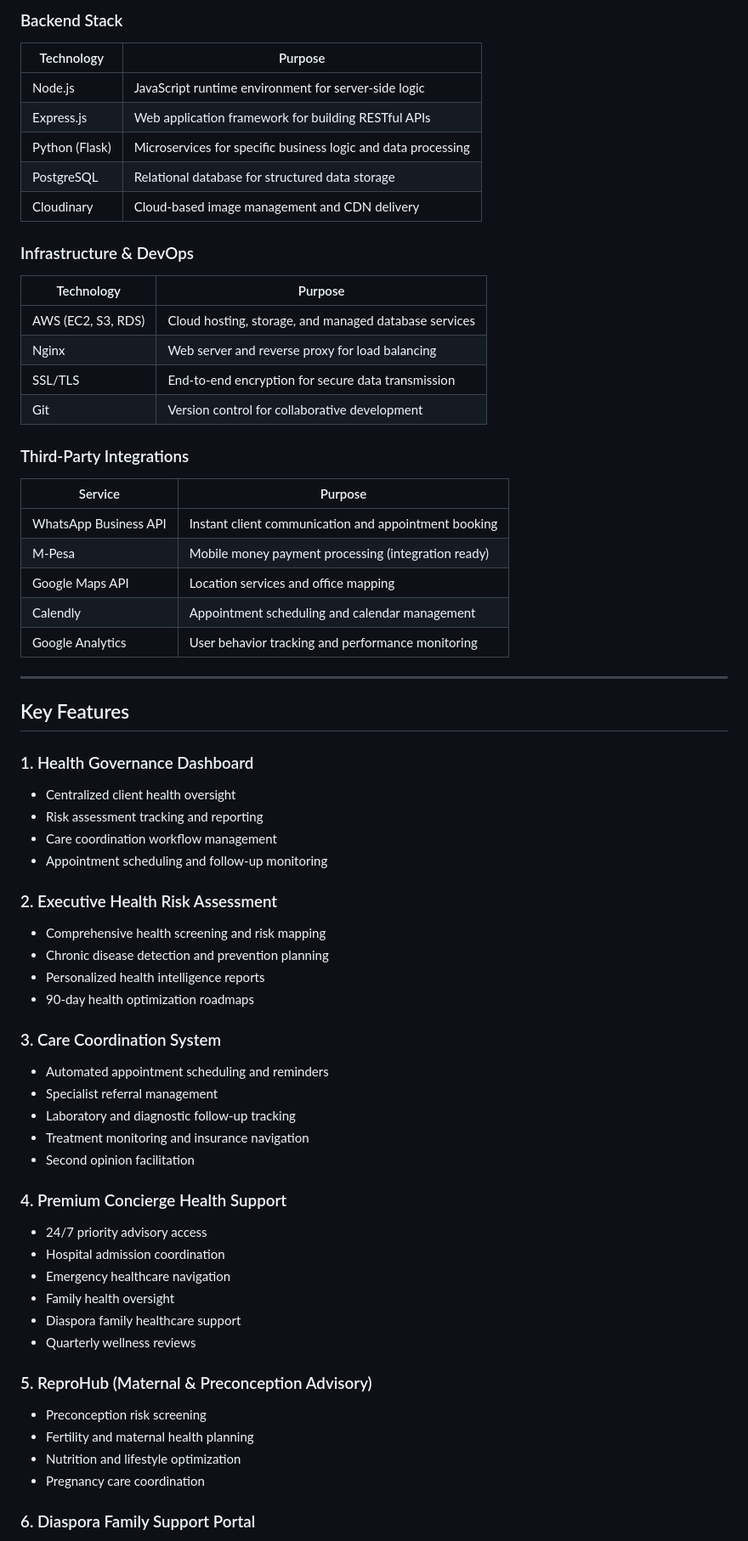
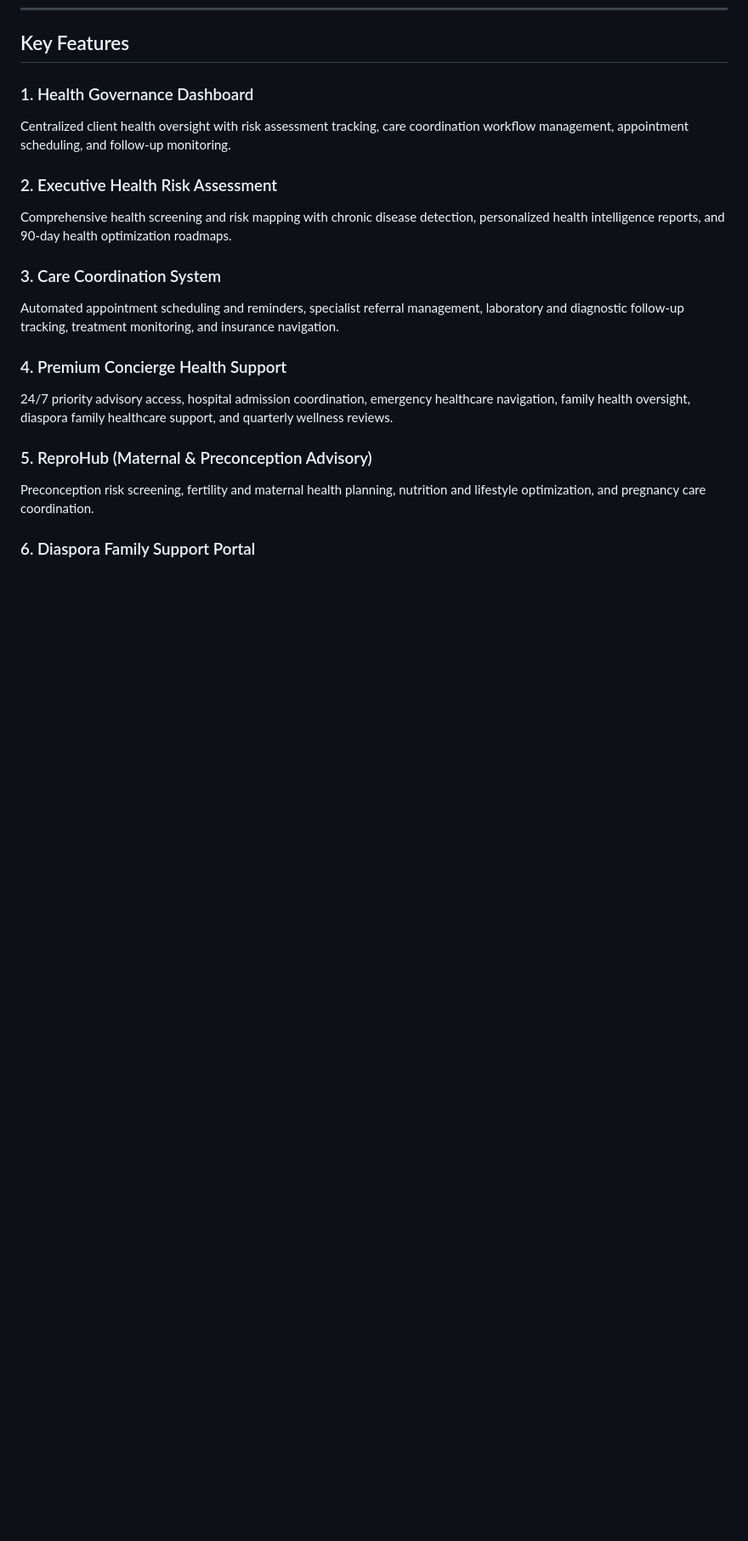
Before and after one commit to VincentOracle/CareSphere-Wellness, a Markdown page: README.md, the part around one of its changes. Shown at 85% size. GitHub-like rendering; blank space fills up the shorter version.

```diff
--- a/README.md
+++ b/README.md
@@ -54,67 +86,23 @@ CARESPHERE WELLNESS solves this by providing a structured health governance fram
-### Backend Stack
-
-| Technology | Purpose |
-|------------|---------|
-| Node.js | JavaScript runtime environment for server-side logic |
-| Express.js | Web application framework for building RESTful APIs |
-| Python (Flask) | Microservices for specific business logic and data processing |
-| PostgreSQL | Relational database for structured data storage |
-| Cloudinary | Cloud-based image management and CDN delivery |
-
-### Infrastructure & DevOps
-
-| Technology | Purpose |
-|------------|---------|
-| AWS (EC2, S3, RDS) | Cloud hosting, storage, and managed database services |
-| Nginx | Web server and reverse proxy for load balancing |
-| SSL/TLS | End-to-end encryption for secure data transmission |
-| Git | Version control for collaborative development |
-
-### Third-Party Integrations
-
-| Service | Purpose |
-|---------|---------|
-| WhatsApp Business API | Instant client communication and appointment booking |
-| M-Pesa | Mobile money payment processing (integration ready) |
-| Google Maps API | Location services and office mapping |
-| Calendly | Appointment scheduling and calendar management |
-| Google Analytics | User behavior tracking and performance monitoring |
-
----
-
 ## Key Features
 
 ### 1. Health Governance Dashboard
-- Centralized client health oversight
-- Risk assessment tracking and reporting
-- Care coordination workflow management
-- Appointment scheduling and follow-up monitoring
+
+Centralized client health oversight with risk assessment tracking, care coordination workflow management, appointment scheduling, and follow-up monitoring.
 
 ### 2. Executive Health Risk Assessment
-- Comprehensive health screening and risk mapping
-- Chronic disease detection and prevention planning
-- Personalized health intelligence reports
-- 90-day health optimization roadmaps
+
+Comprehensive health screening and risk mapping with chronic disease detection, personalized health intelligence reports, and 90-day health optimization roadmaps.
 
 ### 3. Care Coordination System
-- Automated appointment scheduling and reminders
-- Specialist referral management
-- Laboratory and diagnostic follow-up tracking
-- Treatment monitoring and insurance navigation
-- Second opinion facilitation
+
+Automated appointment scheduling and reminders, specialist referral management, laboratory and diagnostic follow-up tracking, treatment monitoring, and insurance navigation.
 
 ### 4. Premium Concierge Health Support
-- 24/7 priority advisory access
-- Hospital admission coordination
-- Emergency healthcare navigation
-- Family health oversight
-- Diaspora family healthcare support
-- Quarterly wellness reviews
+
+24/7 priority advisory access, hospital admission coordination, emergency healthcare navigation, family health oversight, diaspora family healthcare support, and quarterly wellness reviews.
 
 ### 5. ReproHub (Maternal & Preconception Advisory)
-- Preconception risk screening
-- Fertility and maternal health planning
-- Nutrition and lifestyle optimization
-- Pregnancy care coordination
+
+Preconception risk screening, fertility and maternal health planning, nutrition and lifestyle optimization, and pregnancy care coordination.
 
 ### 6. Diaspora Family Support Portal
```
Also changed, not shown: other parts of README.md (+68 -50 lines).
